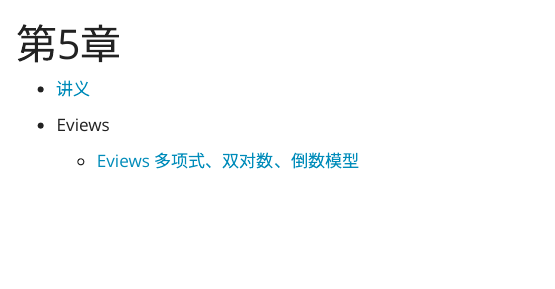
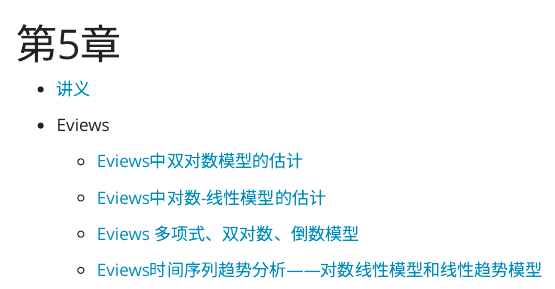
Before and after one commit to lizongzhang/emetrics, a Quarto document (chap5.qmd): the page in a window 1100 px wide, from its top. Rendered offline with R 4.5, knitr and Pandoc in place of Quarto, with nearby package versions; menus at the side of the page are left out.

Commit message:
modify chap5

```diff
--- a/_quarto.yml
+++ b/_quarto.yml
@@ -12,6 +12,7 @@
       - chap2.qmd
       - chap3.qmd
       - chap4.qmd
+      - chap5.qmd
       - chap6.qmd
       - chap7.qmd
       - chap8.qmd
--- a/chap5.qmd
+++ b/chap5.qmd
@@ -6,4 +6,10 @@
 
 -   Eviews
 
+    -   [Eviews中双对数模型的估计](https://www.bilibili.com/video/BV1sG4y1t7Wh/)
+
+    -   [Eviews中对数-线性模型的估计](https://www.bilibili.com/video/BV1RP411F7yG/)
+
     -   [Eviews 多项式、双对数、倒数模型](https://www.bilibili.com/video/BV1xT4y1F7oS/)
+
+    -   [Eviews时间序列趋势分析——对数线性模型和线性趋势模型](https://www.bilibili.com/video/BV1684y1v7xb/)
```
Also changed, not shown: docs/search.json, 1 other file.
